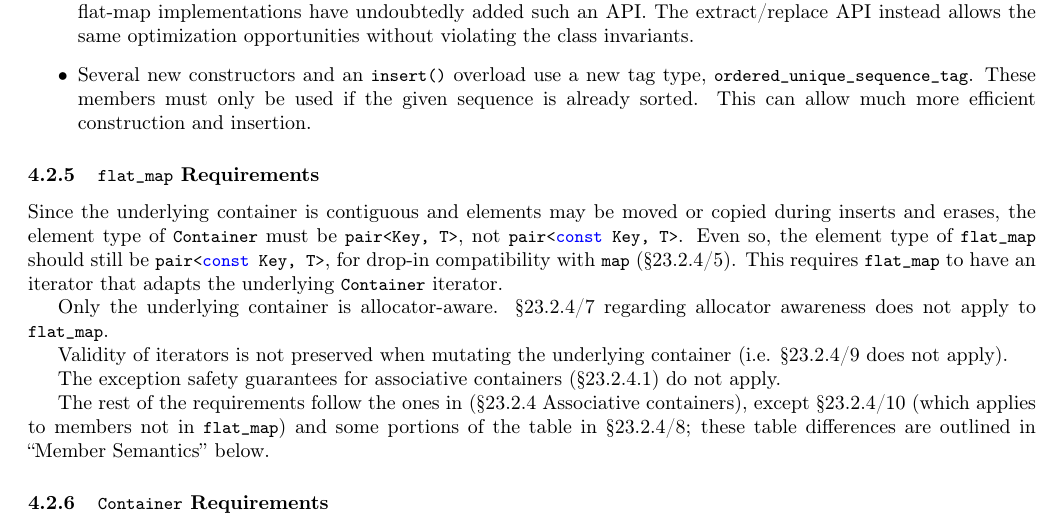
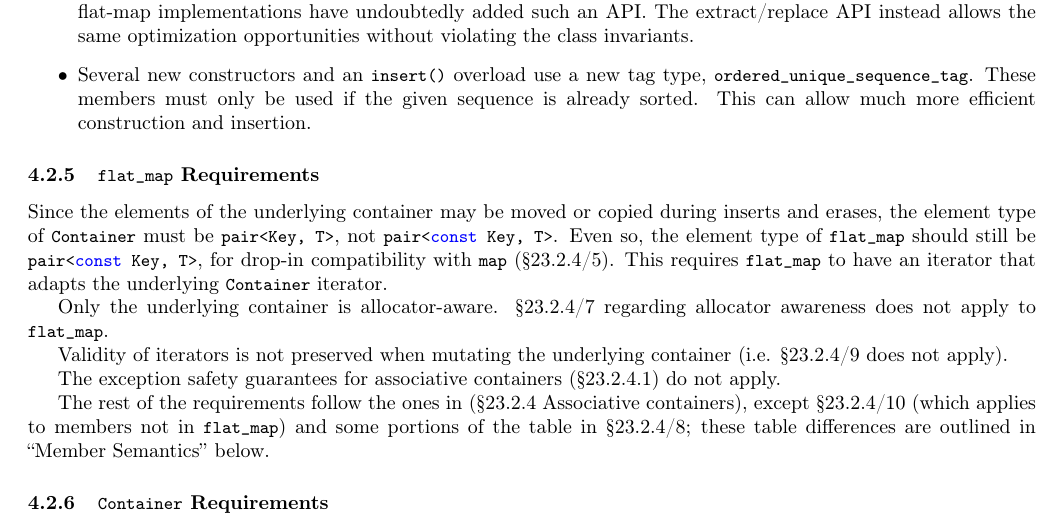
Before and after one commit to tzlaine/flat_map, a LaTeX document (paper/paper.tex, which reads paper/proposed_design.tex): part of page 7 of 8, cut so that both start at the same text. Compiled offline with pdfLaTeX.

Commit message:
Fix claim of underlying sequence contiguity.

```diff
--- a/paper/proposed_design.tex
+++ b/paper/proposed_design.tex
@@ -119,8 +119,8 @@ underlying storage implementation.
 
 \subsubsection{\code{flat_map} Requirements}
 
-Since the underlying container is contiguous and elements may be moved or
-copied during inserts and erases, the element type of \code{Container} must be
+Since the elements of the underlying container may be moved or copied during
+inserts and erases, the element type of \code{Container} must be
 \code{pair<Key, T>}, not \code{pair<const Key, T>}.  Even so, the element type
 of \code{flat_map} should still be \code{pair<const Key, T>}, for drop-in
 compatibility with \code{map} (\S23.2.4/5).  This requires \code{flat_map} to
```
